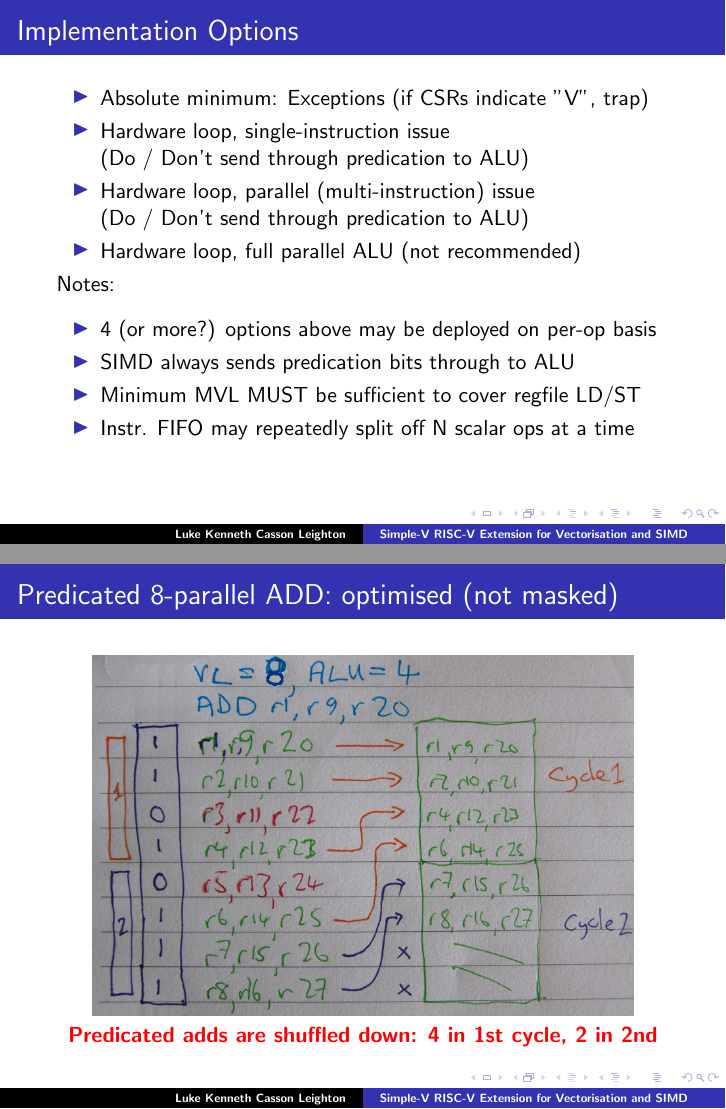
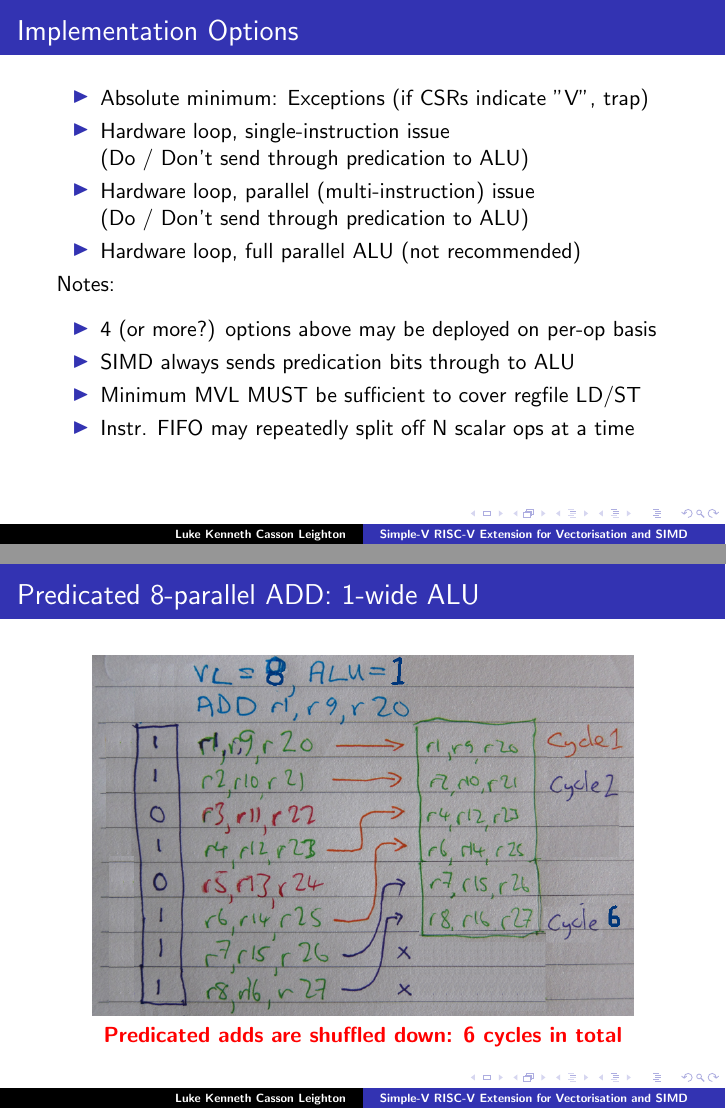
Before and after one commit to programmerjake/libre-soc-wiki, LaTeX slides (simple_v_extension/simple_v_chennai_2018.tex): pages 9 and 10 of 30 before the commit and pages 9 and 10 of 31 after it, joined at a grey line. Compiled offline with pdfLaTeX.

Commit message:
add images

```diff
--- a/simple_v_extension/simple_v_chennai_2018.tex
+++ b/simple_v_extension/simple_v_chennai_2018.tex
@@ -170,7 +170,15 @@
 % but MODIFYING the remaining "vectorised" op, subtracting the now
 % scalar ops from it.
 
-\frame{\frametitle{Predicated 8-parallel ADD: optimised (not masked)}
+\frame{\frametitle{Predicated 8-parallel ADD: 1-wide ALU}
+ \begin{center}
+  \includegraphics[height=2.5in]{padd9_alu1.png}\\
+  {\bf \red Predicated adds are shuffled down: 6 cycles in total}
+ \end{center}
+}
+
+
+\frame{\frametitle{Predicated 8-parallel ADD: 4-wide ALU}
  \begin{center}
   \includegraphics[height=2.5in]{padd9_alu4.png}\\
   {\bf \red Predicated adds are shuffled down: 4 in 1st cycle, 2 in 2nd}
```
Also changed, not shown: simple_v_extension/padd9_alu1.png (added).
